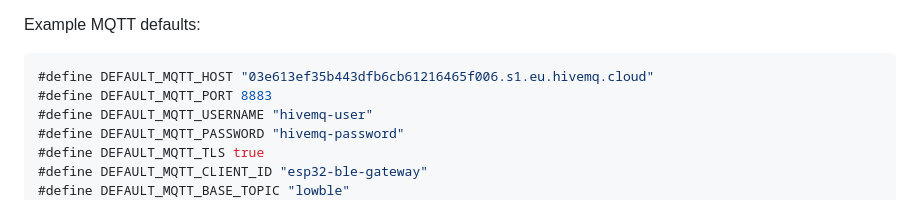
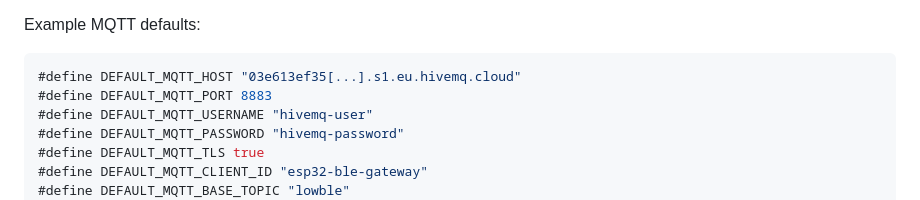
Before and after one commit to Silvio347/ble-low-energy-zephyr-iot, a Markdown page: README.md, the part around the change. Rendered like a GitHub page.

````diff
--- a/README.md
+++ b/README.md
@@ -249,7 +249,7 @@ The project still compiles if this private file does not exist. In that case, bl
 Example MQTT defaults:
 
 ```c
-#define DEFAULT_MQTT_HOST "03e613ef35b443dfb6cb61216465f006.s1.eu.hivemq.cloud"
+#define DEFAULT_MQTT_HOST "03e613ef35[...].s1.eu.hivemq.cloud"
 #define DEFAULT_MQTT_PORT 8883
 #define DEFAULT_MQTT_USERNAME "hivemq-user"
 #define DEFAULT_MQTT_PASSWORD "hivemq-password"
````
